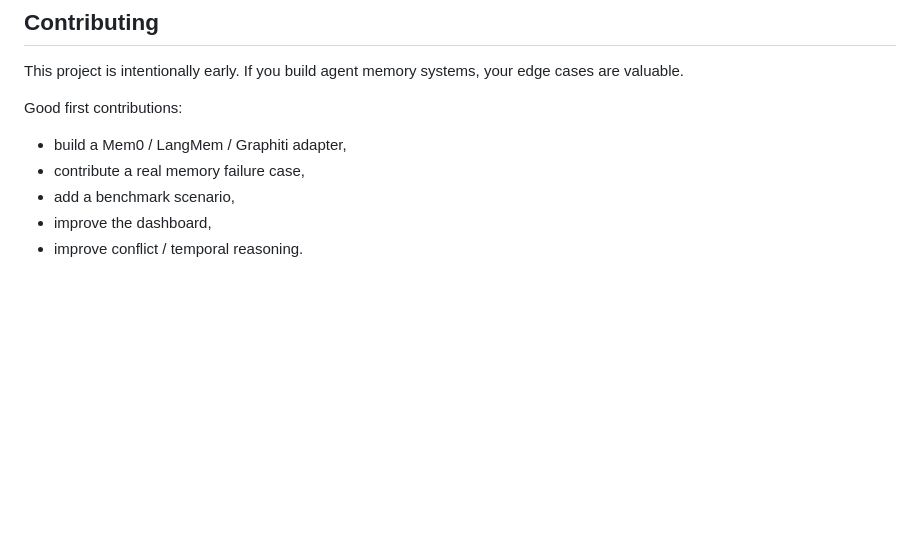
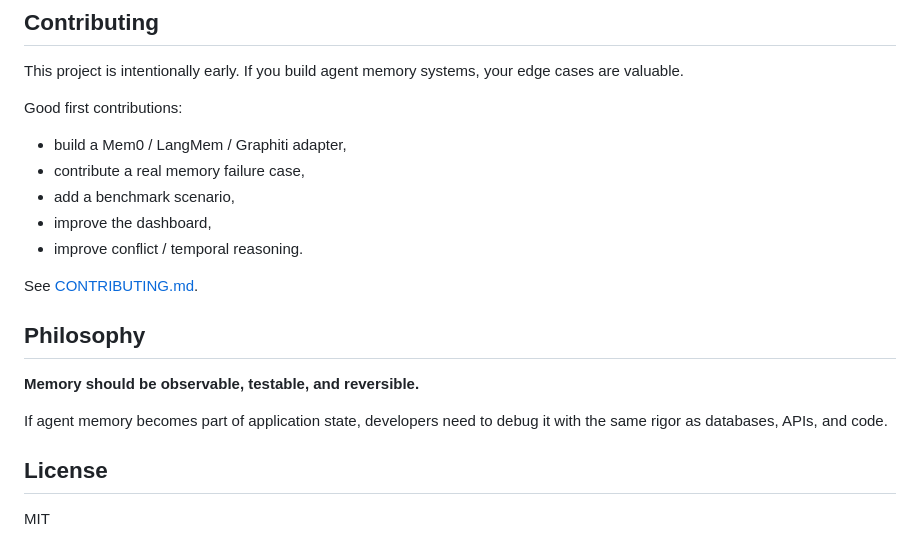
Before and after one commit to hailneed/EngramScope, a Markdown page: README.md, the part around the change. Drawn GitHub-style; blank space fills up the shorter version.

Commit message:
docs: complete EngramScope README

```diff
--- a/README.md
+++ b/README.md
@@ -158,3 +158,15 @@ Good first contributions:
 - add a benchmark scenario,
 - improve the dashboard,
 - improve conflict / temporal reasoning.
+
+See [CONTRIBUTING.md](CONTRIBUTING.md).
+
+## Philosophy
+
+**Memory should be observable, testable, and reversible.**
+
+If agent memory becomes part of application state, developers need to debug it with the same rigor as databases, APIs, and code.
+
+## License
+
+MIT
```
